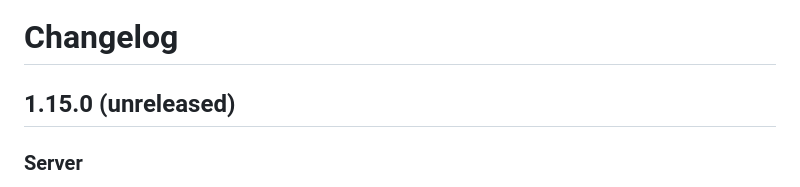
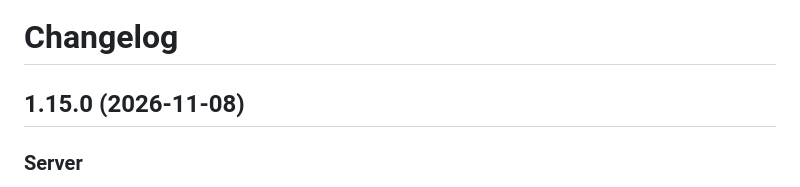
Before and after one commit to sinful1992/wanderstamp, a Markdown page: CHANGELOG.md, the part around the change. Drawn GitHub-style.

Commit message:
CHANGELOG: 1.15.0 dated (task 133)

```diff
--- a/CHANGELOG.md
+++ b/CHANGELOG.md
@@ -1,6 +1,6 @@
 # Changelog
 
-## 1.15.0 (unreleased)
+## 1.15.0 (2026-11-08)
 
 ### Server
 - Wanderstamp on the TV: a second, read-only listener for the home network (`TV_LISTEN_ADDR`, off unless set). It serves only the `/tv` page, its shared files, pairing and the TV reads: no sign-in, no admin, no other `/api/`, never an original photo or a video.
```
